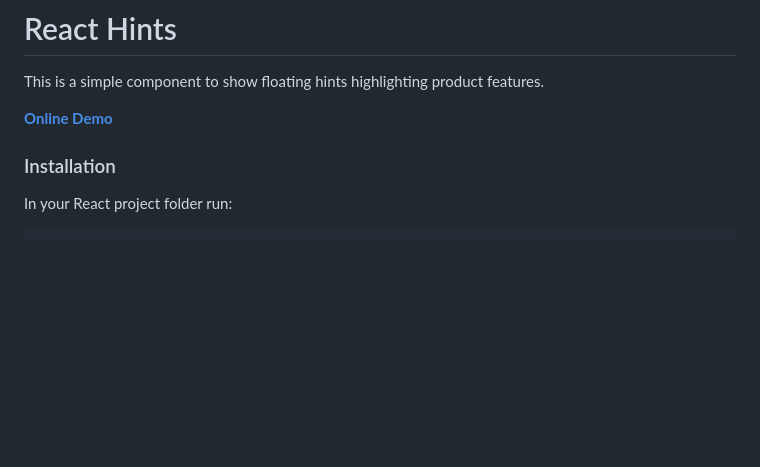
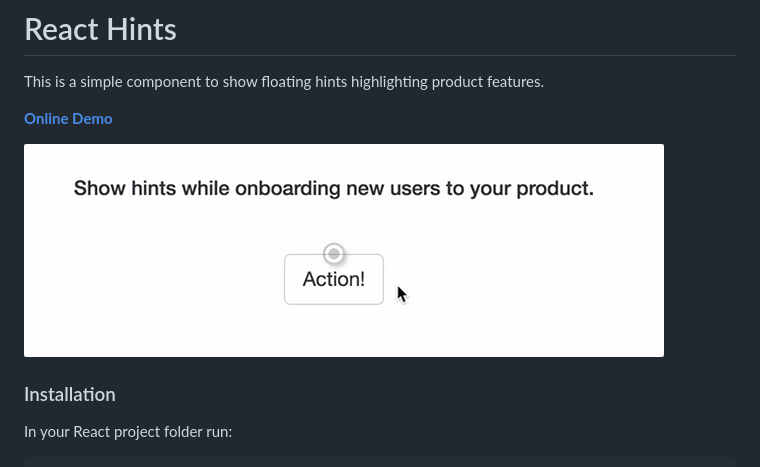
Before and after one commit to asadm/react-hints, a Markdown page: README.md, the part around the change. Drawn GitHub-style; pictures changed too: docs/demo.gif (added); blank space fills up the shorter version.

```diff
--- a/README.md
+++ b/README.md
@@ -3,6 +3,8 @@
 This is a simple component to show floating hints highlighting product features.
 
 [**Online Demo**](https://asadmemon.com/react-hints/)
+
+![](docs/demo.gif?raw=true)
 
 ### Installation
 
```
Also changed, not shown: 1 other file.
